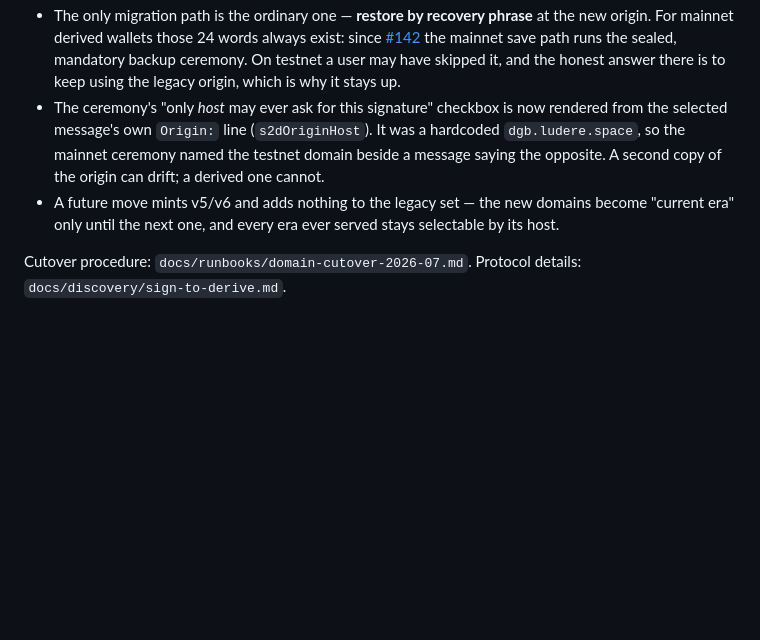
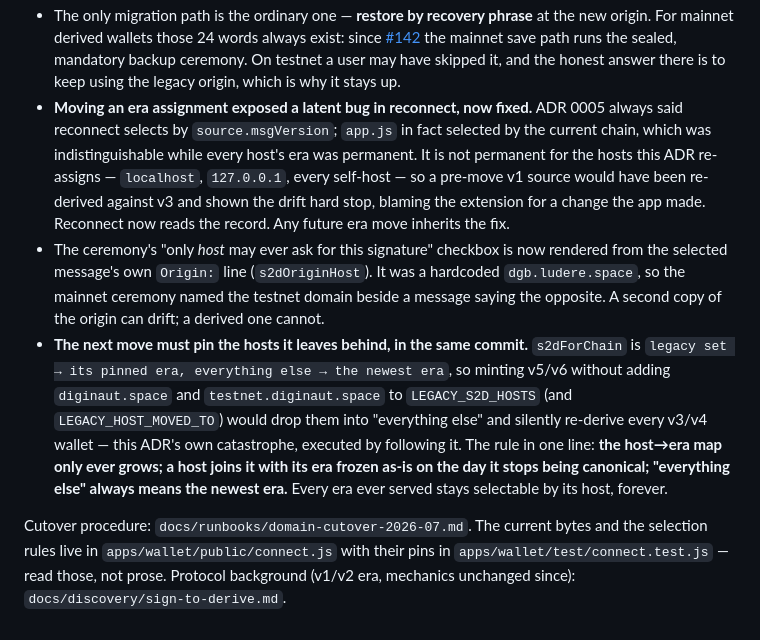
Before and after one commit to tonymorony/diginaut-wallet, a Markdown page: docs/adr/0006-domain-moves-mint-new-s2d-messages.md, the part around the change. Drawn GitHub-style; blank space fills up the shorter version.

Commit message:
docs: make ADR 0006's rule for the NEXT domain move unambiguous
The consequences list said a future move "mints v5/v6 and adds nothing to the
legacy set". Followed literally that is this ADR's own catastrophe, executed by
obeying it: s2dForChain is `legacy set -> its pinned era, everything else -> the
newest era`, so leaving diginaut.space unpinned drops it into "everything else"
and silently re-derives every v3/v4 wallet. This is the one paragraph a future
agent will act on without re-deriving anything, so it now states the required
action — the host->era map only ever grows, a host joins it with its era frozen
on the day it stops being canonical.

Also records the reconnect provenance fix as a consequence of moving an era
assignment, and re-points "protocol details" at connect.js and its pins: the
discovery doc is a research record of the v1 era and is not the place to read
current bytes. That doc gets a dated two-line addendum at its message-format
section instead of a rewrite — four messages now, mechanics unchanged.

Review findings 3 and 7 on #164.

```diff
--- a/docs/adr/0006-domain-moves-mint-new-s2d-messages.md
+++ b/docs/adr/0006-domain-moves-mint-new-s2d-messages.md
@@ -38,12 +38,26 @@ Consequences:
   [#142](https://github.com/tonymorony/diginaut-wallet/pull/142) the mainnet save path runs the
   sealed, mandatory backup ceremony. On testnet a user may have skipped it, and the honest answer
   there is to keep using the legacy origin, which is why it stays up.
+- **Moving an era assignment exposed a latent bug in reconnect, now fixed.** ADR 0005 always said
+  reconnect selects by `source.msgVersion`; `app.js` in fact selected by the current chain, which
+  was indistinguishable while every host's era was permanent. It is not permanent for the hosts
+  this ADR re-assigns — `localhost`, `127.0.0.1`, every self-host — so a pre-move v1 source would
+  have been re-derived against v3 and shown the drift hard stop, blaming the extension for a
+  change the app made. Reconnect now reads the record. Any future era move inherits the fix.
 - The ceremony's "only *host* may ever ask for this signature" checkbox is now rendered from the
   selected message's own `Origin:` line (`s2dOriginHost`). It was a hardcoded
   `dgb.ludere.space`, so the mainnet ceremony named the testnet domain beside a message saying
   the opposite. A second copy of the origin can drift; a derived one cannot.
-- A future move mints v5/v6 and adds nothing to the legacy set — the new domains become "current
-  era" only until the next one, and every era ever served stays selectable by its host.
+- **The next move must pin the hosts it leaves behind, in the same commit.** `s2dForChain` is
+  `legacy set → its pinned era, everything else → the newest era`, so minting v5/v6 without
+  adding `diginaut.space` and `testnet.diginaut.space` to `LEGACY_S2D_HOSTS` (and
+  `LEGACY_HOST_MOVED_TO`) would drop them into "everything else" and silently re-derive every
+  v3/v4 wallet — this ADR's own catastrophe, executed by following it. The rule in one line:
+  **the host→era map only ever grows; a host joins it with its era frozen as-is on the day it
+  stops being canonical; "everything else" always means the newest era.** Every era ever served
+  stays selectable by its host, forever.
 
-Cutover procedure: `docs/runbooks/domain-cutover-2026-07.md`. Protocol details:
+Cutover procedure: `docs/runbooks/domain-cutover-2026-07.md`. The current bytes and the selection
+rules live in `apps/wallet/public/connect.js` with their pins in `apps/wallet/test/connect.test.js`
+— read those, not prose. Protocol background (v1/v2 era, mechanics unchanged since):
 `docs/discovery/sign-to-derive.md`.
```
Also changed, not shown: docs/discovery/sign-to-derive.md (+7 -0 lines).
